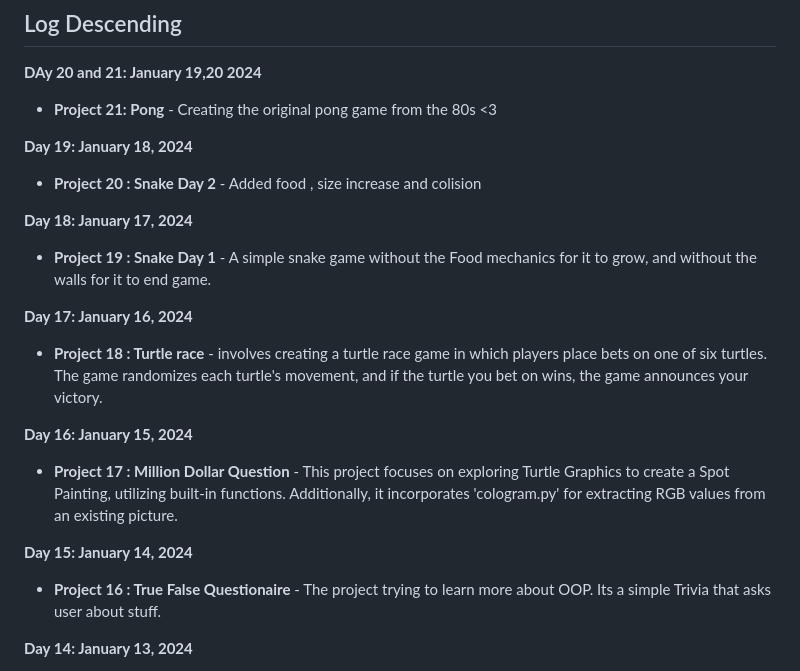
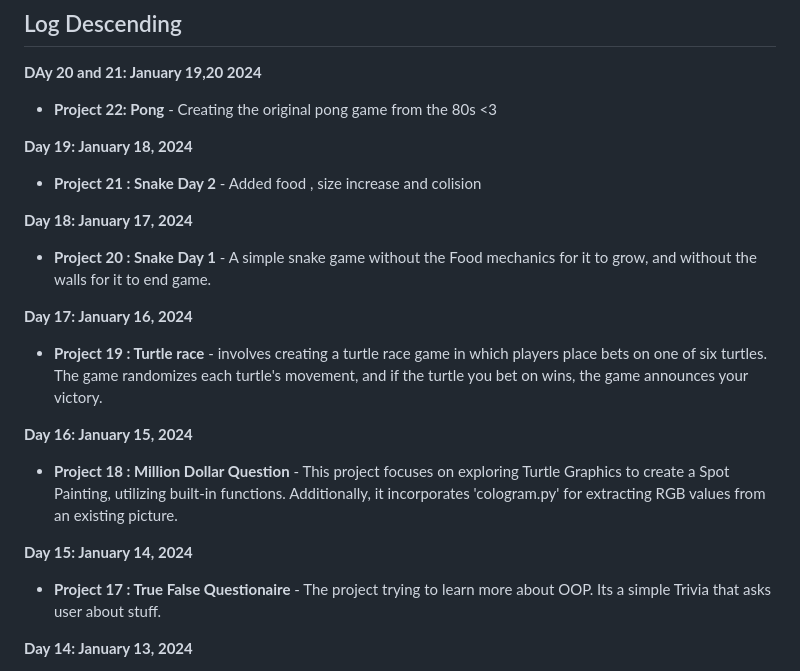
Before and after one commit to Tajnost/100daysOfPython, a Markdown page: README.md, the part around the change. Rendered like a GitHub page.

```diff
--- a/README.md
+++ b/README.md
@@ -13,22 +13,22 @@ The ReadMe is purely for me so I can stay more organised in my journey
 ## Log Descending
 
 **DAy 20 and 21: January 19,20 2024**
-- **Project 21: Pong** - Creating the original pong game from the 80s <3
+- **Project 22: Pong** - Creating the original pong game from the 80s <3
 
 **Day 19: January 18, 2024**
-- **Project 20 : Snake Day 2** - Added food , size increase and colision
+- **Project 21 : Snake Day 2** - Added food , size increase and colision
 
 **Day 18: January 17, 2024**
-- **Project 19 : Snake Day 1** - A simple snake game without the Food mechanics for it to grow, and without the walls for it to end game.
+- **Project 20 : Snake Day 1** - A simple snake game without the Food mechanics for it to grow, and without the walls for it to end game.
 
 **Day 17: January 16, 2024**
-- **Project 18 : Turtle race** - involves creating a turtle race game in which players place bets on one of six turtles. The game randomizes each turtle's movement, and if the turtle you bet on wins, the game announces your victory.
+- **Project 19 : Turtle race** - involves creating a turtle race game in which players place bets on one of six turtles. The game randomizes each turtle's movement, and if the turtle you bet on wins, the game announces your victory.
 
 **Day 16: January 15, 2024**
-- **Project 17 : Million Dollar Question** - This project focuses on exploring Turtle Graphics to create a Spot Painting, utilizing built-in functions. Additionally, it incorporates 'cologram.py' for extracting RGB values from an existing picture.
+- **Project 18 : Million Dollar Question** - This project focuses on exploring Turtle Graphics to create a Spot Painting, utilizing built-in functions. Additionally, it incorporates 'cologram.py' for extracting RGB values from an existing picture.
 
 **Day 15: January 14, 2024**
-- **Project 16 : True False Questionaire** - The project trying to learn more about OOP. Its a simple Trivia that asks user about stuff.
+- **Project 17 : True False Questionaire** - The project trying to learn more about OOP. Its a simple Trivia that asks user about stuff.
 
 **Day 14: January 13, 2024**
 - **Project 16 : Coffee Machine** -  THe project is the same as previous one with the exception is is using OBject Oriented PRogramming as an example This project involves creating a coffee machine that interacts with players. It accepts coin inputs and evaluates whether it has sufficient ingredients and if the player has inserted enough money. Additionally, the machine includes an option to turn off and displays the available ingredients.
```
